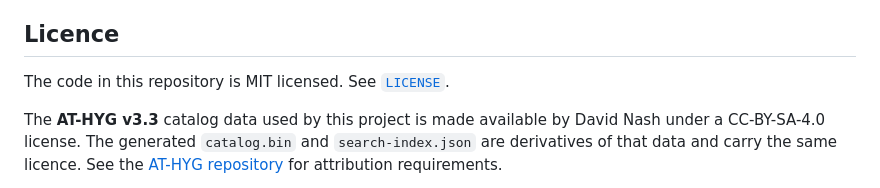
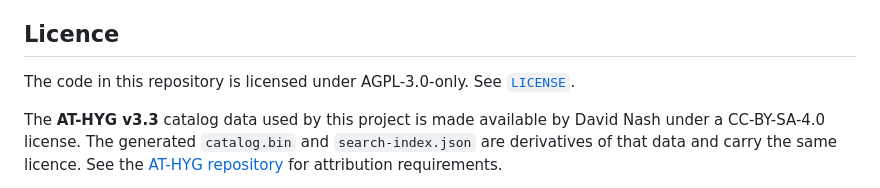
Before and after one commit to alexmensch/starfield, a Markdown page: README.md, the part around the change. GitHub-like rendering.

Commit message:
Update README licence note from MIT to AGPL-3.0-only
The project relicensed to AGPL-3.0-only (LICENSE file rewritten
throughout history). Bring the README's licence section in line.

```diff
--- a/README.md
+++ b/README.md
@@ -263,7 +263,7 @@ pan) works the same everywhere.
 
 ## Licence
 
-The code in this repository is MIT licensed. See [`LICENSE`](./LICENSE).
+The code in this repository is licensed under AGPL-3.0-only. See [`LICENSE`](./LICENSE).
 
 The **AT-HYG v3.3** catalog data used by this project is made available
 by David Nash under a CC-BY-SA-4.0 license. The generated `catalog.bin`
```
